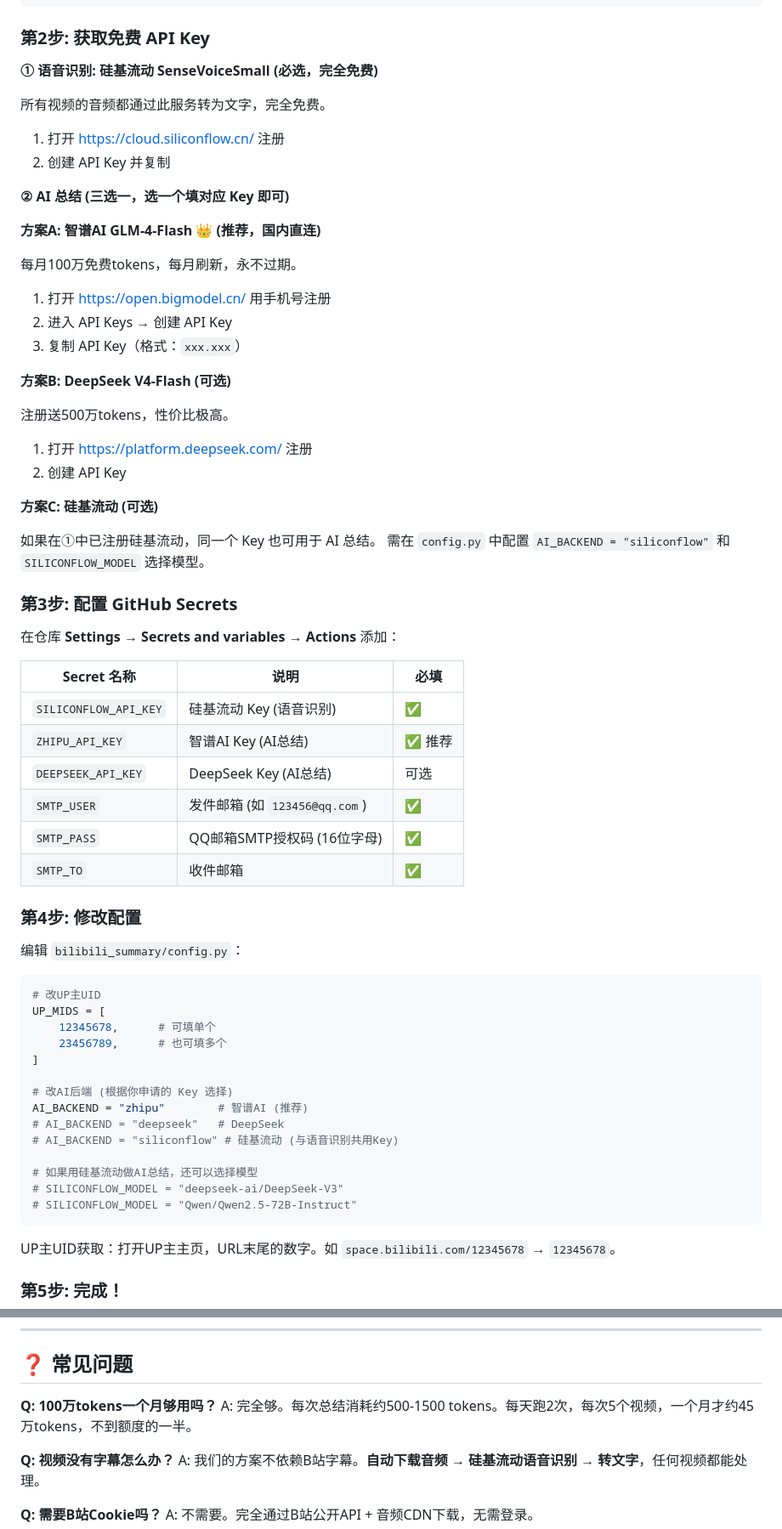
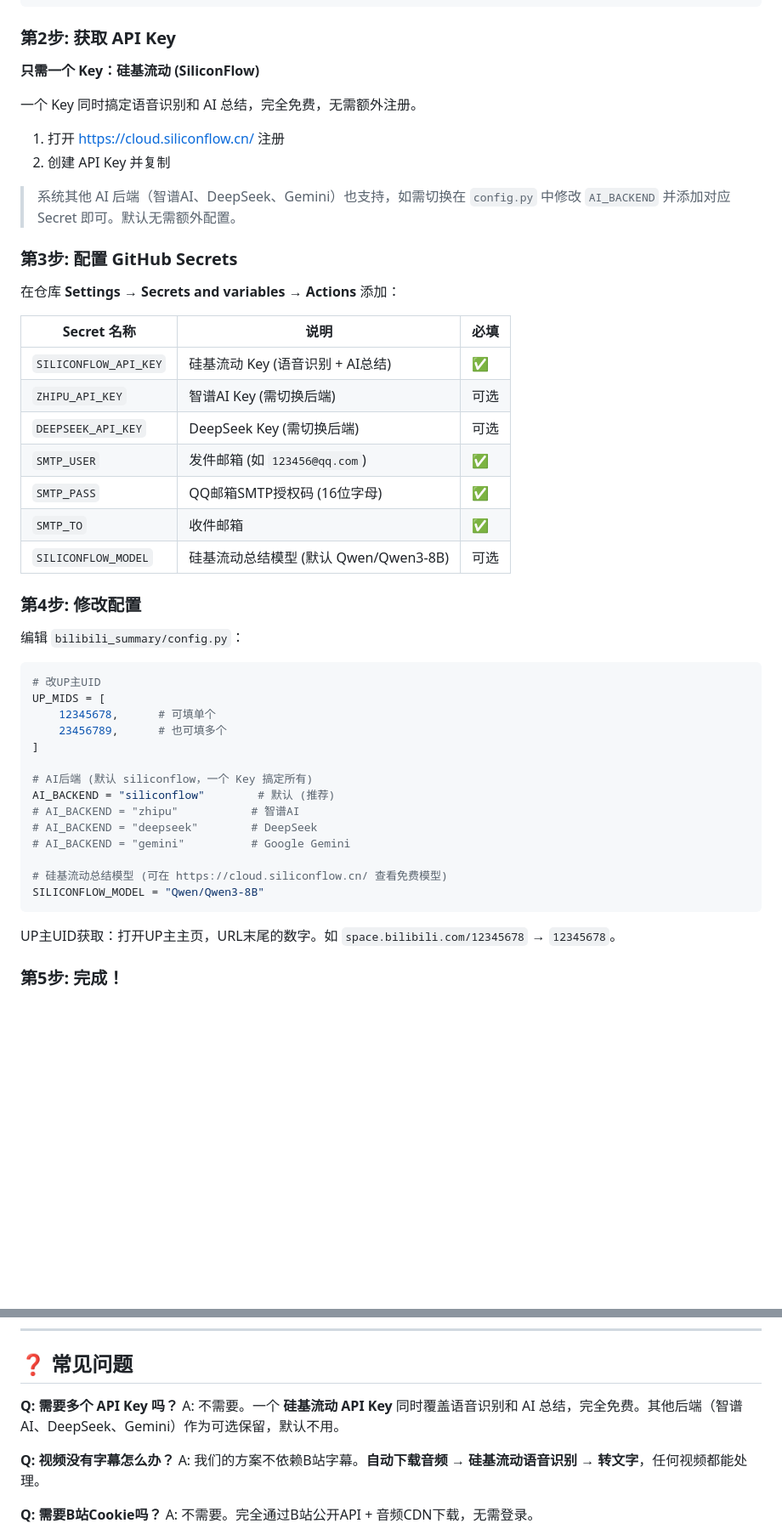
Before and after one commit to shiranzby/bilibili-ai-summary, a Markdown page: README.md, 2 parts joined by grey strips. Shown at 85% size. GitHub-like rendering; blank space fills up the shorter version.

Commit message:
docs: README同步为硅基流动+Qwen3-8B默认方案

````diff
--- a/README.md
+++ b/README.md
@@ -44,36 +44,16 @@ git commit -m "init"
 git push
 ```
 
-### 第2步: 获取免费 API Key
+### 第2步: 获取 API Key
 
-**① 语音识别: 硅基流动 SenseVoiceSmall (必选，完全免费)**
+**只需一个 Key：硅基流动 (SiliconFlow)**
 
-所有视频的音频都通过此服务转为文字，完全免费。
+一个 Key 同时搞定语音识别和 AI 总结，完全免费，无需额外注册。
 
 1. 打开 https://cloud.siliconflow.cn/ 注册
 2. 创建 API Key 并复制
 
-**② AI 总结 (三选一，选一个填对应 Key 即可)**
-
-**方案A: 智谱AI GLM-4-Flash 👑 (推荐，国内直连)**
-
-每月100万免费tokens，每月刷新，永不过期。
-
-1. 打开 https://open.bigmodel.cn/ 用手机号注册
-2. 进入 API Keys → 创建 API Key
-3. 复制 API Key（格式：`xxx.xxx`）
-
-**方案B: DeepSeek V4-Flash (可选)**
-
-注册送500万tokens，性价比极高。
-
-1. 打开 https://platform.deepseek.com/ 注册
-2. 创建 API Key
-
-**方案C: 硅基流动 (可选)**
-
-如果在①中已注册硅基流动，同一个 Key 也可用于 AI 总结。
-需在 `config.py` 中配置 `AI_BACKEND = "siliconflow"` 和 `SILICONFLOW_MODEL` 选择模型。
+> 系统其他 AI 后端（智谱AI、DeepSeek、Gemini）也支持，如需切换在 `config.py` 中修改 `AI_BACKEND` 并添加对应 Secret 即可。默认无需额外配置。
 
 ### 第3步: 配置 GitHub Secrets
 
@@ -81,12 +61,13 @@ git push
 
 | Secret 名称 | 说明 | 必填 |
 |-------------|------|------|
-| `SILICONFLOW_API_KEY` | 硅基流动 Key (语音识别) | ✅ |
-| `ZHIPU_API_KEY` | 智谱AI Key (AI总结) | ✅ 推荐 |
-| `DEEPSEEK_API_KEY` | DeepSeek Key (AI总结) | 可选 |
+| `SILICONFLOW_API_KEY` | 硅基流动 Key (语音识别 + AI总结) | ✅ |
+| `ZHIPU_API_KEY` | 智谱AI Key (需切换后端) | 可选 |
+| `DEEPSEEK_API_KEY` | DeepSeek Key (需切换后端) | 可选 |
 | `SMTP_USER` | 发件邮箱 (如 `123456@qq.com`) | ✅ |
 | `SMTP_PASS` | QQ邮箱SMTP授权码 (16位字母) | ✅ |
 | `SMTP_TO` | 收件邮箱 | ✅ |
+| `SILICONFLOW_MODEL` | 硅基流动总结模型 (默认 Qwen/Qwen3-8B) | 可选 |
 
 ### 第4步: 修改配置
 
@@ -99,14 +80,14 @@ UP_MIDS = [
     23456789,      # 也可填多个
 ]
 
-# 改AI后端 (根据你申请的 Key 选择)
-AI_BACKEND = "zhipu"        # 智谱AI (推荐)
-# AI_BACKEND = "deepseek"   # DeepSeek
-# AI_BACKEND = "siliconflow" # 硅基流动 (与语音识别共用Key)
+# AI后端 (默认 siliconflow，一个 Key 搞定所有)
+AI_BACKEND = "siliconflow"        # 默认 (推荐)
+# AI_BACKEND = "zhipu"           # 智谱AI
+# AI_BACKEND = "deepseek"        # DeepSeek
+# AI_BACKEND = "gemini"          # Google Gemini
 
-# 如果用硅基流动做AI总结，还可以选择模型
-# SILICONFLOW_MODEL = "deepseek-ai/DeepSeek-V3"
-# SILICONFLOW_MODEL = "Qwen/Qwen2.5-72B-Instruct"
+# 硅基流动总结模型 (可在 https://cloud.siliconflow.cn/ 查看免费模型)
+SILICONFLOW_MODEL = "Qwen/Qwen3-8B"
 ```
 
 UP主UID获取：打开UP主主页，URL末尾的数字。如 `space.bilibili.com/12345678` → `12345678`。
@@ -132,8 +113,8 @@ UP主UID获取：打开UP主主页，URL末尾的数字。如 `space.bilibili.co
 
 ## ❓ 常见问题
 
-**Q: 100万tokens一个月够用吗？**
-A: 完全够。每次总结消耗约500-1500 tokens。每天跑2次，每次5个视频，一个月才约45万tokens，不到额度的一半。
+**Q: 需要多个 API Key 吗？**
+A: 不需要。一个 **硅基流动 API Key** 同时覆盖语音识别和 AI 总结，完全免费。其他后端（智谱AI、DeepSeek、Gemini）作为可选保留，默认不用。
 
 **Q: 视频没有字幕怎么办？**
 A: 我们的方案不依赖B站字幕。**自动下载音频 → 硅基流动语音识别 → 转文字**，任何视频都能处理。
````
Also changed, not shown: other parts of README.md (+3 -3 lines).
